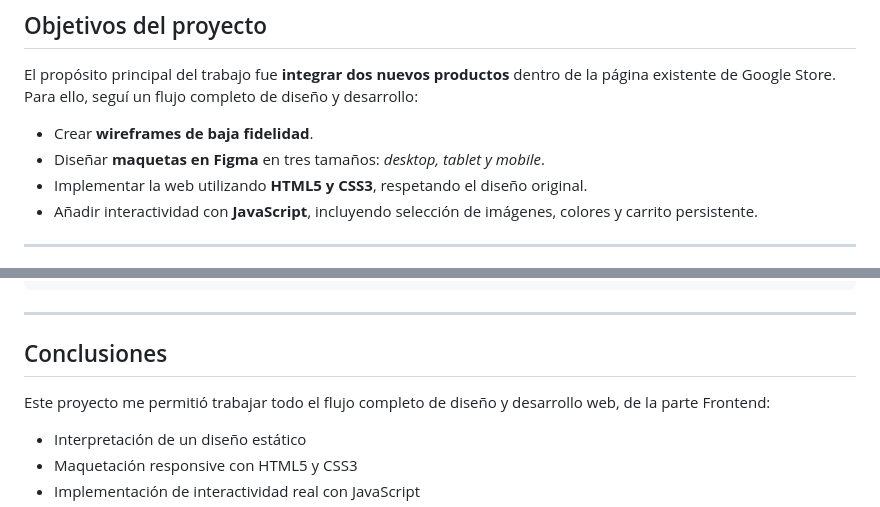
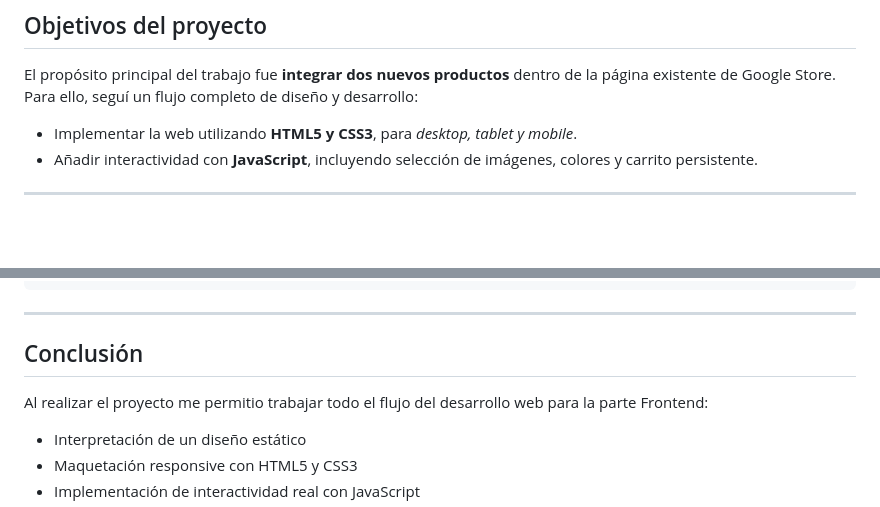
Before and after one commit to Jass2501/Google-Store-Proyect-frontend, a Markdown page: README.md, 2 parts joined by grey strips. Drawn GitHub-style; blank space fills up the shorter version.

Commit message:
se actualiza el README

```diff
--- a/README.md
+++ b/README.md
@@ -8,9 +8,7 @@ Proyecto realizado como práctica de maquetación y desarrollo web utilizando **
 
 El propósito principal del trabajo fue **integrar dos nuevos productos** dentro de la página existente de Google Store. Para ello, seguí un flujo completo de diseño y desarrollo:
 
-- Crear **wireframes de baja fidelidad**.
-- Diseñar **maquetas en Figma** en tres tamaños: *desktop, tablet y mobile*.
-- Implementar la web utilizando **HTML5 y CSS3**, respetando el diseño original.
+- Implementar la web utilizando **HTML5 y CSS3**, para *desktop, tablet y mobile*.
 - Añadir interactividad con **JavaScript**, incluyendo selección de imágenes, colores y carrito persistente.
 
 ---
@@ -147,9 +145,9 @@ Aquí un fragmento del HTML principal del producto:
 
 ---
 
-## Conclusiones
+## Conclusión
 
-Este proyecto me permitió trabajar todo el flujo completo de diseño y desarrollo web, de la parte Frontend:
+Al realizar el proyecto me permitio trabajar todo el flujo del desarrollo web para la parte Frontend:
 
 - Interpretación de un diseño estático
 - Maquetación responsive con HTML5 y CSS3
```
